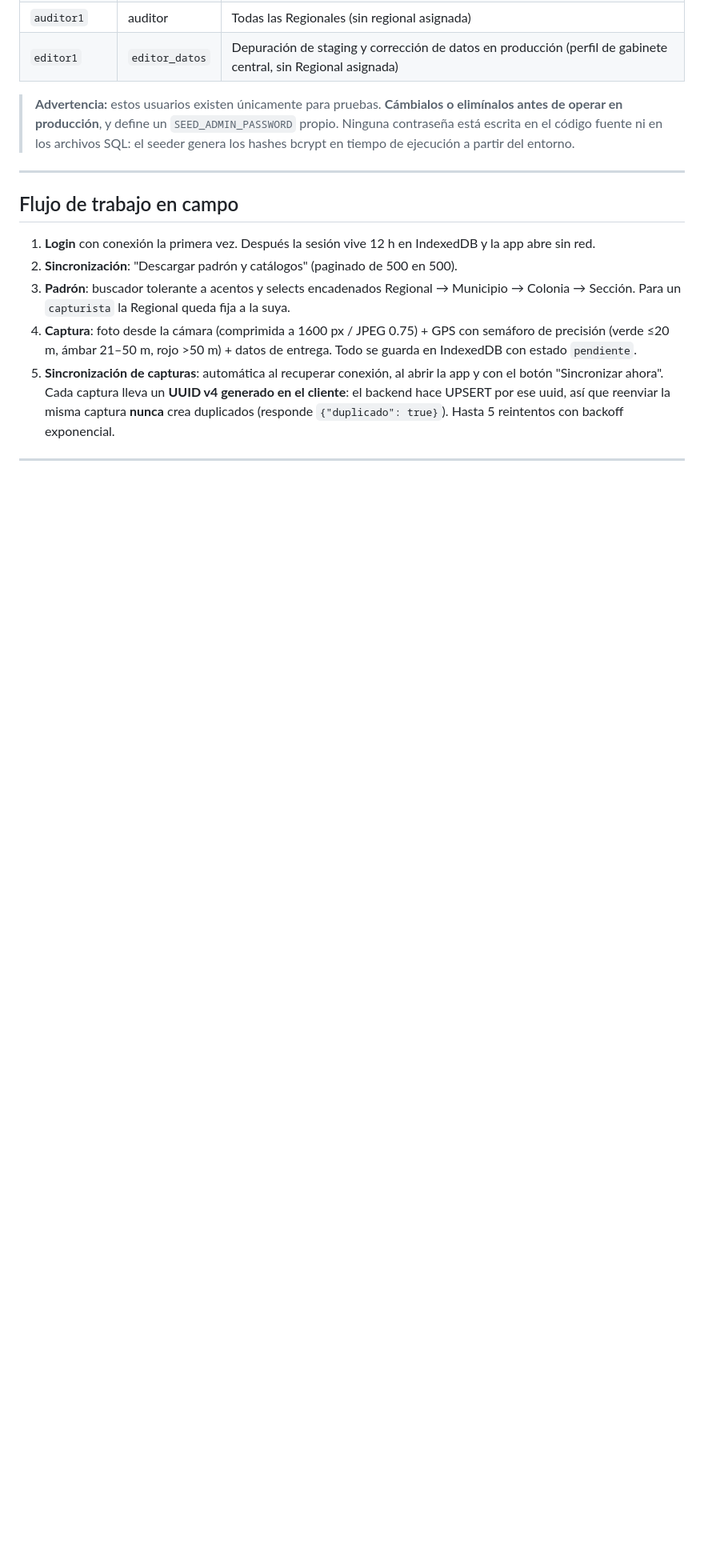
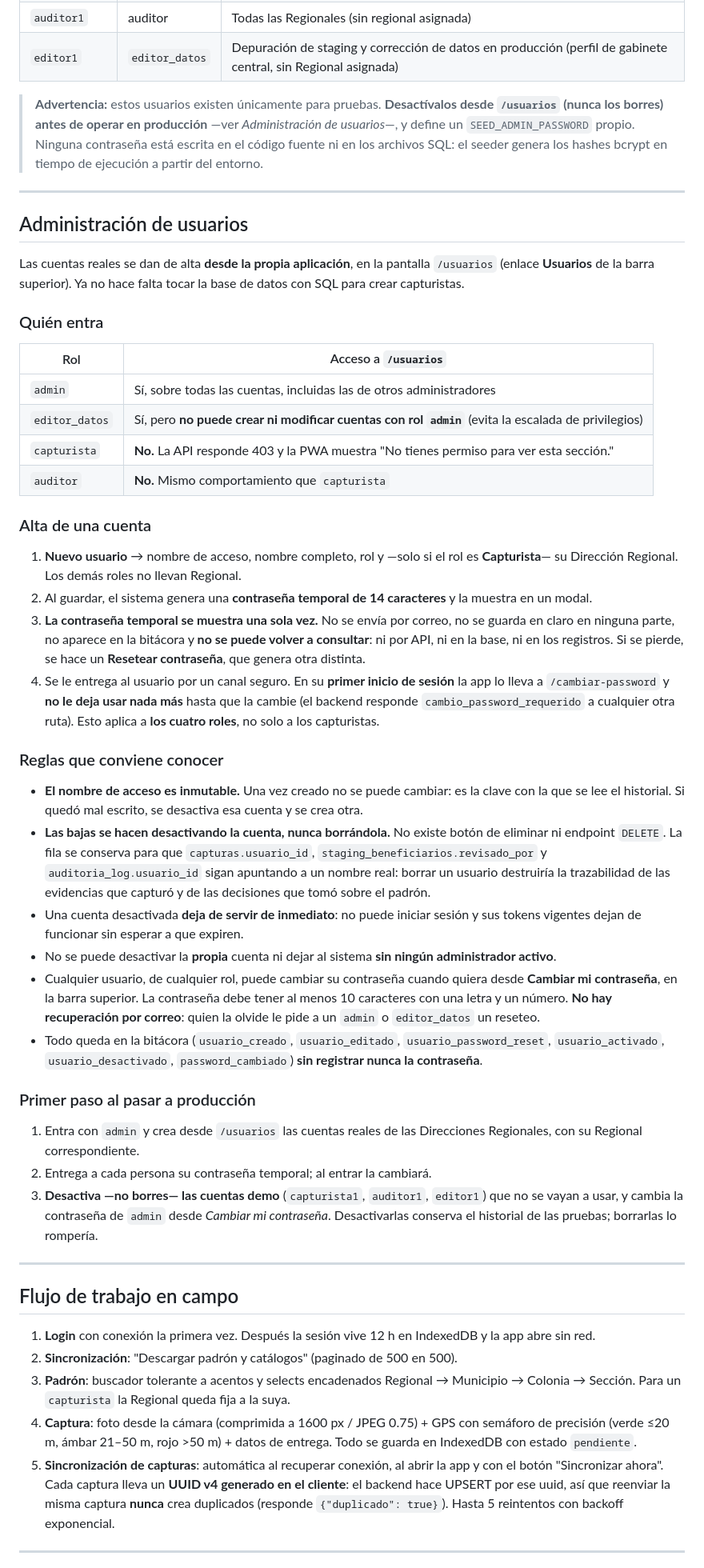
Before and after one commit to talkien01/sedea-appsheet-migration, a Markdown page: 07_SEDEA_Appsheet_Migration/README.md, the part around one of its changes. Shown at 80% size. Drawn GitHub-style; blank space fills up the shorter version.

Commit message:
Documenta la administracion de usuarios y el cambio de contrasena obligatorio (criterio 211)

```diff
--- a/07_SEDEA_Appsheet_Migration/README.md
+++ b/07_SEDEA_Appsheet_Migration/README.md
@@ -140,10 +140,76 @@ define, reutiliza la de los demás.
 | `editor1` | `editor_datos` | Depuración de staging y corrección de datos en producción (perfil de gabinete central, sin Regional asignada) |
 
 > **Advertencia:** estos usuarios existen únicamente para pruebas.
-> **Cámbialos o elimínalos antes de operar en producción**, y define un
+> **Desactívalos desde `/usuarios` (nunca los borres) antes de operar en
+> producción** —ver *Administración de usuarios*—, y define un
 > `SEED_ADMIN_PASSWORD` propio. Ninguna contraseña está escrita en el código
 > fuente ni en los archivos SQL: el seeder genera los hashes bcrypt en tiempo de
 > ejecución a partir del entorno.
+
+---
+
+## Administración de usuarios
+
+Las cuentas reales se dan de alta **desde la propia aplicación**, en la pantalla
+`/usuarios` (enlace **Usuarios** de la barra superior). Ya no hace falta tocar la
+base de datos con SQL para crear capturistas.
+
+### Quién entra
+
+| Rol | Acceso a `/usuarios` |
+|---|---|
+| `admin` | Sí, sobre todas las cuentas, incluidas las de otros administradores |
+| `editor_datos` | Sí, pero **no puede crear ni modificar cuentas con rol `admin`** (evita la escalada de privilegios) |
+| `capturista` | **No.** La API responde 403 y la PWA muestra "No tienes permiso para ver esta sección." |
+| `auditor` | **No.** Mismo comportamiento que `capturista` |
+
+### Alta de una cuenta
+
+1. **Nuevo usuario** → nombre de acceso, nombre completo, rol y —solo si el rol es
+   **Capturista**— su Dirección Regional. Los demás roles no llevan Regional.
+2. Al guardar, el sistema genera una **contraseña temporal de 14 caracteres** y la
+   muestra en un modal.
+3. **La contraseña temporal se muestra una sola vez.** No se envía por correo, no
+   se guarda en claro en ninguna parte, no aparece en la bitácora y **no se puede
+   volver a consultar**: ni por API, ni en la base, ni en los registros. Si se
+   pierde, se hace un **Resetear contraseña**, que genera otra distinta.
+4. Se le entrega al usuario por un canal seguro. En su **primer inicio de sesión**
+   la app lo lleva a `/cambiar-password` y **no le deja usar nada más** hasta que
+   la cambie (el backend responde `cambio_password_requerido` a cualquier otra
+   ruta). Esto aplica a **los cuatro roles**, no solo a los capturistas.
+
+### Reglas que conviene conocer
+
+- **El nombre de acceso es inmutable.** Una vez creado no se puede cambiar: es la
+  clave con la que se lee el historial. Si quedó mal escrito, se desactiva esa
+  cuenta y se crea otra.
+- **Las bajas se hacen desactivando la cuenta, nunca borrándola.** No existe botón
+  de eliminar ni endpoint `DELETE`. La fila se conserva para que
+  `capturas.usuario_id`, `staging_beneficiarios.revisado_por` y
+  `auditoria_log.usuario_id` sigan apuntando a un nombre real: borrar un usuario
+  destruiría la trazabilidad de las evidencias que capturó y de las decisiones que
+  tomó sobre el padrón.
+- Una cuenta desactivada **deja de servir de inmediato**: no puede iniciar sesión y
+  sus tokens vigentes dejan de funcionar sin esperar a que expiren.
+- No se puede desactivar la **propia** cuenta ni dejar al sistema **sin ningún
+  administrador activo**.
+- Cualquier usuario, de cualquier rol, puede cambiar su contraseña cuando quiera
+  desde **Cambiar mi contraseña**, en la barra superior. La contraseña debe tener
+  al menos 10 caracteres con una letra y un número. **No hay recuperación por
+  correo**: quien la olvide le pide a un `admin` o `editor_datos` un reseteo.
+- Todo queda en la bitácora (`usuario_creado`, `usuario_editado`,
+  `usuario_password_reset`, `usuario_activado`, `usuario_desactivado`,
+  `password_cambiado`) **sin registrar nunca la contraseña**.
+
+### Primer paso al pasar a producción
+
+1. Entra con `admin` y crea desde `/usuarios` las cuentas reales de las Direcciones
+   Regionales, con su Regional correspondiente.
+2. Entrega a cada persona su contraseña temporal; al entrar la cambiará.
+3. **Desactiva —no borres— las cuentas demo** (`capturista1`, `auditor1`,
+   `editor1`) que no se vayan a usar, y cambia la contraseña de `admin` desde
+   *Cambiar mi contraseña*. Desactivarlas conserva el historial de las pruebas;
+   borrarlas lo rompería.
 
 ---
 
```
Also changed, not shown: other parts of 07_SEDEA_Appsheet_Migration/README.md (+9 -0 lines).
